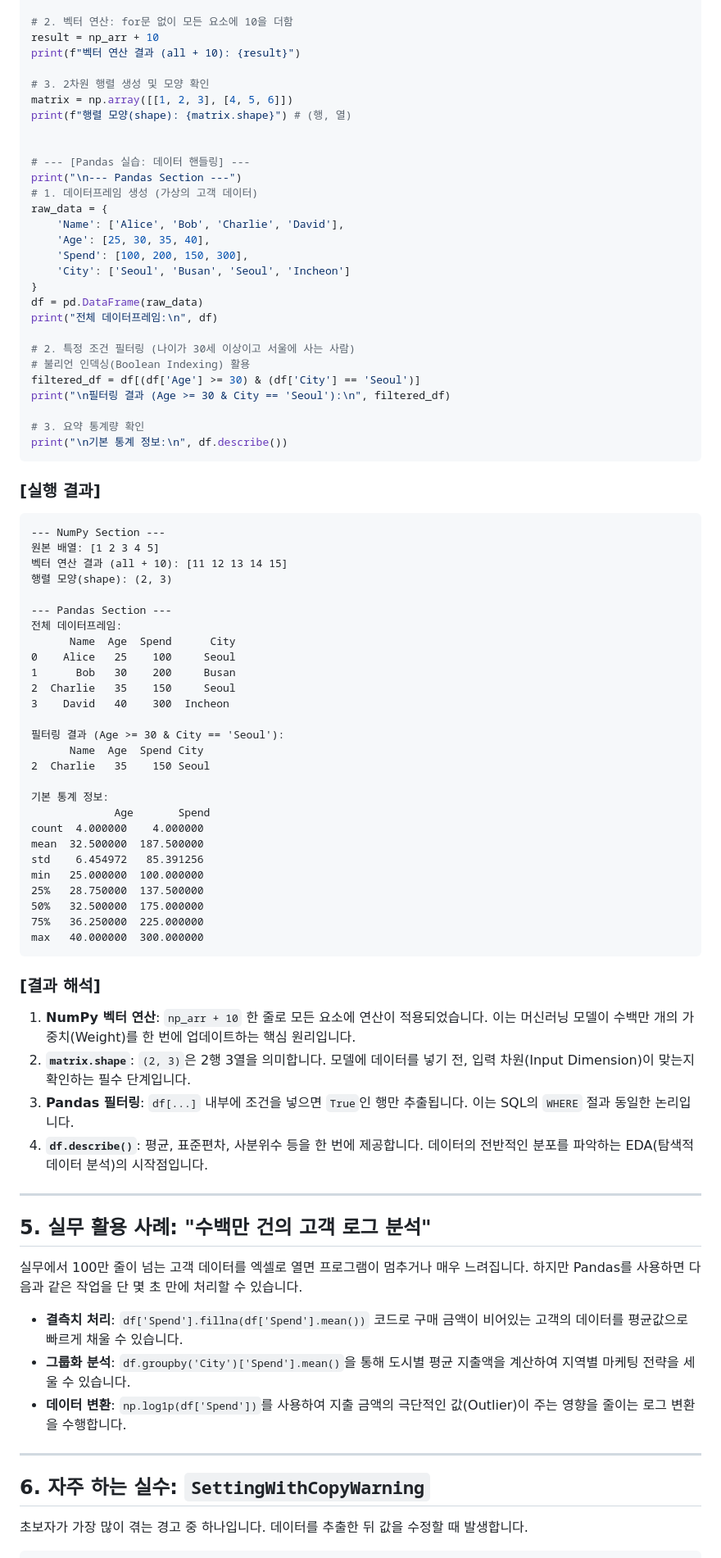
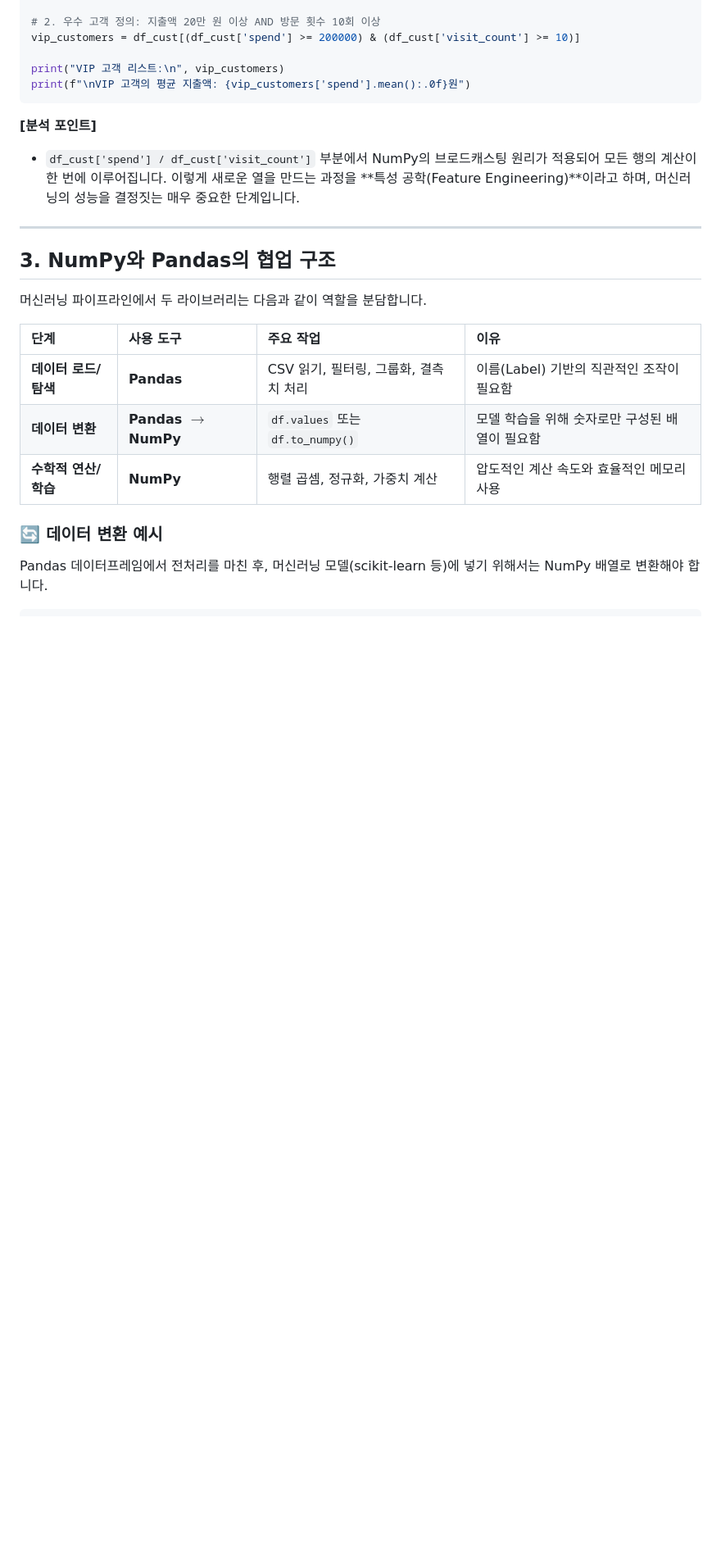
Before and after one commit to sayoon01/ai-books, a Markdown page: 파이썬으로-배우는-머신러닝/chapter-03.md, the part around one of its changes. Shown at 82% size. Rendered like a GitHub page; blank space fills up the shorter version.

Commit message:
feat(파이썬으로-배우는-머신러닝): chapter-03 NumPy와 Pandas

````diff
--- a/파이썬으로-배우는-머신러닝/chapter-03.md
+++ b/파이썬으로-배우는-머신러닝/chapter-03.md
@@ -63,85 +222,27 @@ print(f"원본 배열: {np_arr}")
 
-# 2. 벡터 연산: for문 없이 모든 요소에 10을 더함
-result = np_arr + 10
-print(f"벡터 연산 결과 (all + 10): {result}")
+# 2. 우수 고객 정의: 지출액 20만 원 이상 AND 방문 횟수 10회 이상
+vip_customers = df_cust[(df_cust['spend'] >= 200000) & (df_cust['visit_count'] >= 10)]
 
-# 3. 2차원 행렬 생성 및 모양 확인
-matrix = np.array([[1, 2, 3], [4, 5, 6]])
-print(f"행렬 모양(shape): {matrix.shape}") # (행, 열)
-
-
-# --- [Pandas 실습: 데이터 핸들링] ---
-print("\n--- Pandas Section ---")
-# 1. 데이터프레임 생성 (가상의 고객 데이터)
-raw_data = {
-    'Name': ['Alice', 'Bob', 'Charlie', 'David'],
-    'Age': [25, 30, 35, 40],
-    'Spend': [100, 200, 150, 300],
-    'City': ['Seoul', 'Busan', 'Seoul', 'Incheon']
-}
-df = pd.DataFrame(raw_data)
-print("전체 데이터프레임:\n", df)
-
-# 2. 특정 조건 필터링 (나이가 30세 이상이고 서울에 사는 사람)
-# 불리언 인덱싱(Boolean Indexing) 활용
-filtered_df = df[(df['Age'] >= 30) & (df['City'] == 'Seoul')]
-print("\n필터링 결과 (Age >= 30 & City == 'Seoul'):\n", filtered_df)
-
-# 3. 요약 통계량 확인
-print("\n기본 통계 정보:\n", df.describe())
+print("VIP 고객 리스트:\n", vip_customers)
+print(f"\nVIP 고객의 평균 지출액: {vip_customers['spend'].mean():.0f}원")
 ```
 
-### [실행 결과]
-```text
---- NumPy Section ---
-원본 배열: [1 2 3 4 5]
-벡터 연산 결과 (all + 10): [11 12 13 14 15]
-행렬 모양(shape): (2, 3)
-
---- Pandas Section ---
-전체 데이터프레임:
-      Name  Age  Spend      City
-0    Alice   25    100     Seoul
-1      Bob   30    200     Busan
-2  Charlie   35    150     Seoul
-3    David   40    300  Incheon
-
-필터링 결과 (Age >= 30 & City == 'Seoul'):
-      Name  Age  Spend City
-2  Charlie   35    150 Seoul
-
-기본 통계 정보:
-             Age       Spend
-count  4.000000    4.000000
-mean  32.500000  187.500000
-std    6.454972   85.391256
-min   25.000000  100.000000
-25%   28.750000  137.500000
-50%   32.500000  175.000000
-75%   36.250000  225.000000
-max   40.000000  300.000000
-```
-
-### [결과 해석]
-1. **NumPy 벡터 연산**: `np_arr + 10` 한 줄로 모든 요소에 연산이 적용되었습니다. 이는 머신러닝 모델이 수백만 개의 가중치(Weight)를 한 번에 업데이트하는 핵심 원리입니다.
-2. **`matrix.shape`**: `(2, 3)`은 2행 3열을 의미합니다. 모델에 데이터를 넣기 전, 입력 차원(Input Dimension)이 맞는지 확인하는 필수 단계입니다.
-3. **Pandas 필터링**: `df[...]` 내부에 조건을 넣으면 `True`인 행만 추출됩니다. 이는 SQL의 `WHERE` 절과 동일한 논리입니다.
-4. **`df.describe()`**: 평균, 표준편차, 사분위수 등을 한 번에 제공합니다. 데이터의 전반적인 분포를 파악하는 EDA(탐색적 데이터 분석)의 시작점입니다.
+**[분석 포인트]**
+- `df_cust['spend'] / df_cust['visit_count']` 부분에서 NumPy의 브로드캐스팅 원리가 적용되어 모든 행의 계산이 한 번에 이루어집니다. 이렇게 새로운 열을 만드는 과정을 **특성 공학(Feature Engineering)**이라고 하며, 머신러닝의 성능을 결정짓는 매우 중요한 단계입니다.
 
 ---
 
-## 5. 실무 활용 사례: "수백만 건의 고객 로그 분석"
+## 3. NumPy와 Pandas의 협업 구조
 
-실무에서 100만 줄이 넘는 고객 데이터를 엑셀로 열면 프로그램이 멈추거나 매우 느려집니다. 하지만 Pandas를 사용하면 다음과 같은 작업을 단 몇 초 만에 처리할 수 있습니다.
+머신러닝 파이프라인에서 두 라이브러리는 다음과 같이 역할을 분담합니다.
 
-*   **결측치 처리**: `df['Spend'].fillna(df['Spend'].mean())` 코드로 구매 금액이 비어있는 고객의 데이터를 평균값으로 빠르게 채울 수 있습니다.
-*   **그룹화 분석**: `df.groupby('City')['Spend'].mean()`을 통해 도시별 평균 지출액을 계산하여 지역별 마케팅 전략을 세울 수 있습니다.
-*   **데이터 변환**: `np.log1p(df['Spend'])`를 사용하여 지출 금액의 극단적인 값(Outlier)이 주는 영향을 줄이는 로그 변환을 수행합니다.
+| 단계 | 사용 도구 | 주요 작업 | 이유 |
+| :--- | :--- | :--- | :--- |
+| **데이터 로드/탐색** | **Pandas** | CSV 읽기, 필터링, 그룹화, 결측치 처리 | 이름(Label) 기반의 직관적인 조작이 필요함 |
+| **데이터 변환** | **Pandas $\rightarrow$ NumPy** | `df.values` 또는 `df.to_numpy()` | 모델 학습을 위해 숫자로만 구성된 배열이 필요함 |
+| **수학적 연산/학습** | **NumPy** | 행렬 곱셈, 정규화, 가중치 계산 | 압도적인 계산 속도와 효율적인 메모리 사용 |
 
----
-
-## 6. 자주 하는 실수: `SettingWithCopyWarning`
-
-초보자가 가장 많이 겪는 경고 중 하나입니다. 데이터를 추출한 뒤 값을 수정할 때 발생합니다.
+### 🔄 데이터 변환 예시
+Pandas 데이터프레임에서 전처리를 마친 후, 머신러닝 모델(scikit-learn 등)에 넣기 위해서는 NumPy 배열로 변환해야 합니다.
 
 ```python
````
Also changed, not shown: other parts of 파이썬으로-배우는-머신러닝/chapter-03.md (+214 -101 lines).
